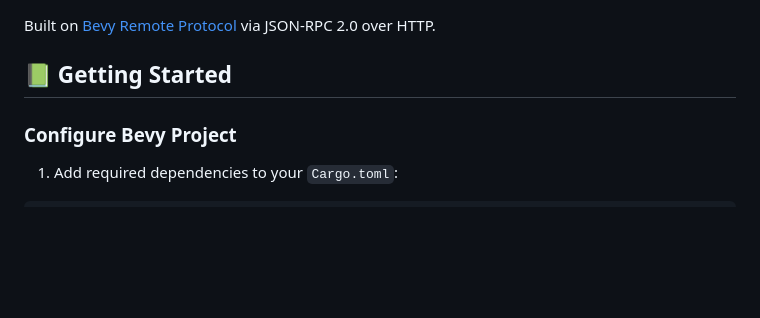
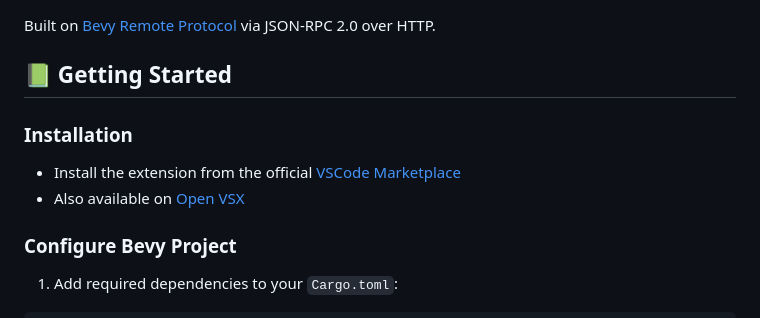
Before and after one commit to foxication/bevy-inspection.vscode, a Markdown page: README.md, the part around the change. Drawn GitHub-style; blank space fills up the shorter version.

Commit message:
Add links to marketplace and open-vsx

```diff
--- a/README.md
+++ b/README.md
@@ -55,6 +55,11 @@ Focus: Scene composition tools
 Built on [Bevy Remote Protocol](https://docs.rs/bevy/latest/bevy/remote/index.html) via JSON-RPC 2.0 over HTTP.
 
 ## 📗 Getting Started
+
+### Installation
+
+- Install the extension from the official [VSCode Marketplace](https://marketplace.visualstudio.com/items?itemName=foxication.bevy-inspection)
+- Also available on [Open VSX](https://open-vsx.org/extension/foxication/bevy-inspection)
 
 ### Configure Bevy Project
 
```
